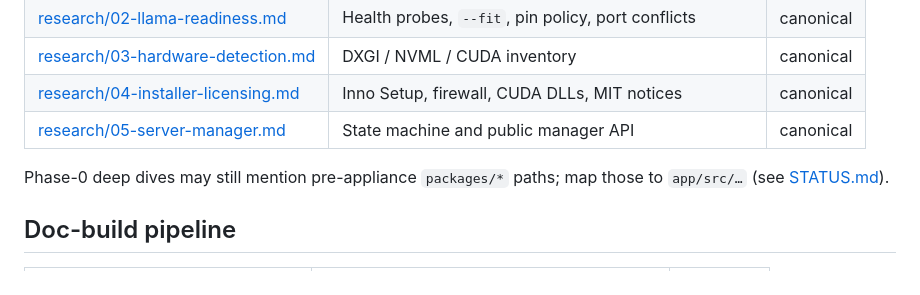
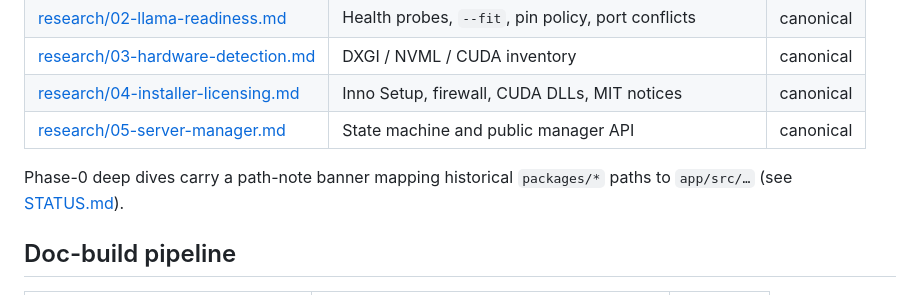
Before and after one commit to jjheffernan/WinServeAI, a Markdown page: docs/INDEX.md, the part around the change. GitHub-like rendering.

Commit message:
docs: note path-drift cleanup in INDEX

```diff
--- a/docs/INDEX.md
+++ b/docs/INDEX.md
@@ -44,7 +44,7 @@ Status legend:
 | [research/04-installer-licensing.md](research/04-installer-licensing.md) | Inno Setup, firewall, CUDA DLLs, MIT notices | canonical |
 | [research/05-server-manager.md](research/05-server-manager.md) | State machine and public manager API | canonical |
 
-Phase-0 deep dives may still mention pre-appliance `packages/*` paths; map those to `app/src/…` (see [STATUS.md](research/doc-build/STATUS.md)).
+Phase-0 deep dives carry a path-note banner mapping historical `packages/*` paths to `app/src/…` (see [STATUS.md](research/doc-build/STATUS.md)).
 
 ## Doc-build pipeline
 
```
